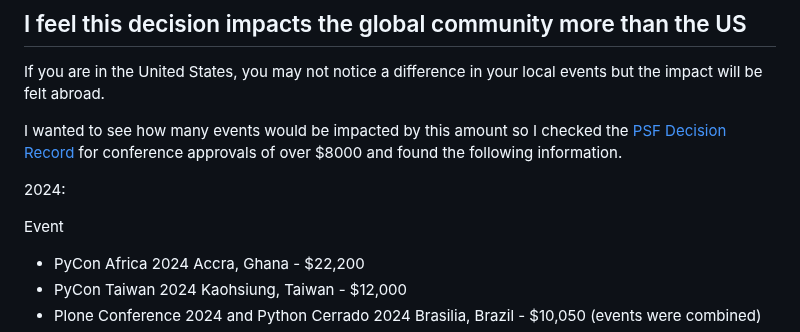
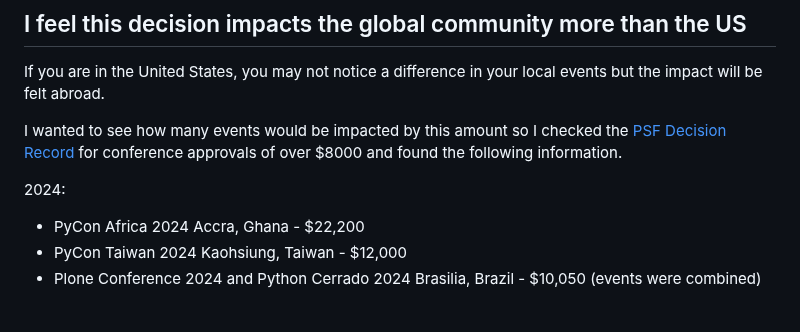
Before and after one commit to kjaymiller/kjaymiller.com, a Markdown page: content/about-the-psfs-cuts-to-grants.md, the part around the change. GitHub-like rendering; blank space fills up the shorter version.

Commit message:
update post

```diff
--- a/content/about-the-psfs-cuts-to-grants.md
+++ b/content/about-the-psfs-cuts-to-grants.md
@@ -40,8 +40,6 @@ If you are in the United States, you may not notice a difference in your local e
 I wanted to see how many events would be impacted by this amount so I checked the [PSF Decision Record](https://www.python.org/psf/records/board/resolutions/) for conference approvals of over $8000 and found the following information.
 
 2024:
-
-Event
 
 - PyCon Africa 2024 Accra, Ghana - $22,200
 - PyCon Taiwan 2024 Kaohsiung, Taiwan - $12,000
```
